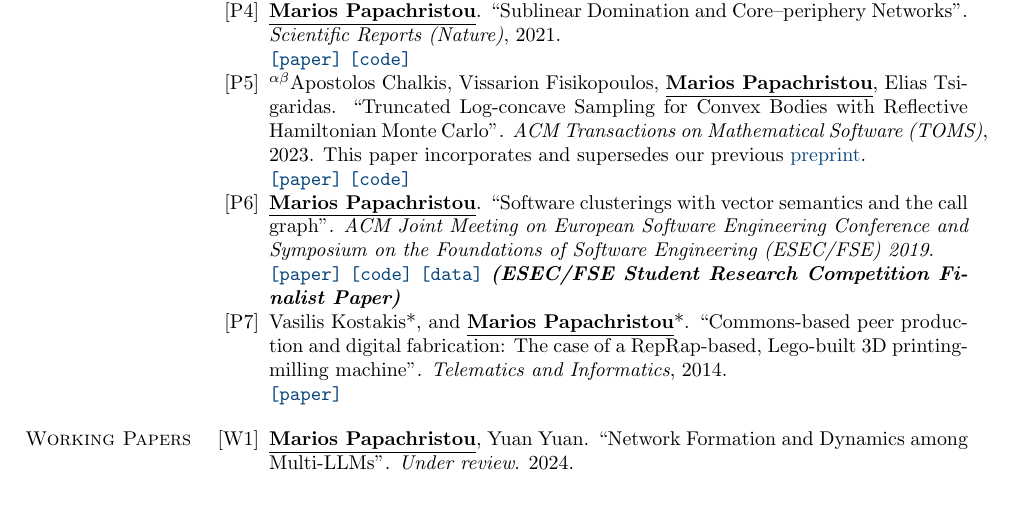
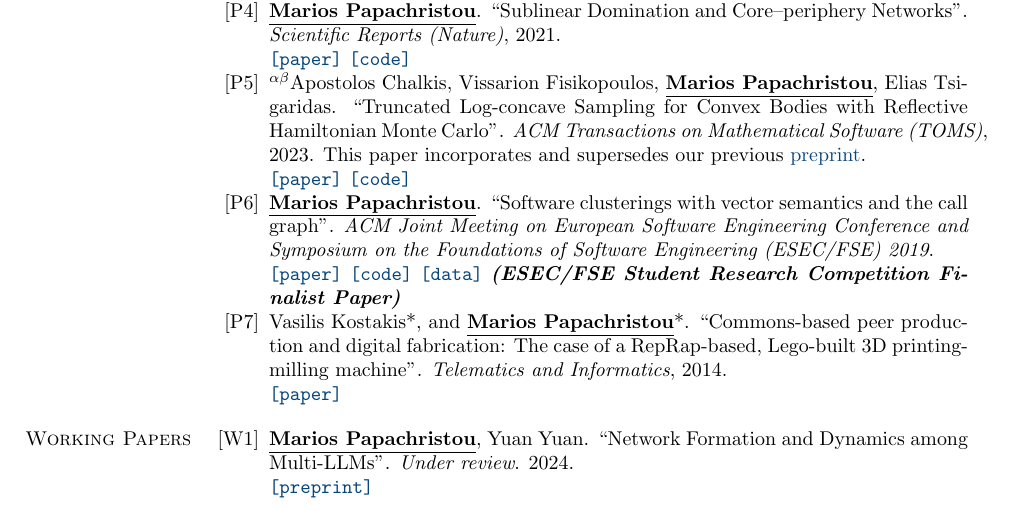
Before and after one commit to papachristoumarios/papachristoumarios.github.io, a LaTeX CV (cv/cv.tex): part of page 1 of 4, cut so that both start at the same text. Compiled offline with pdfLaTeX.

Commit message:
Update CV and bib

```diff
--- a/cv/cv.tex
+++ b/cv/cv.tex
@@ -105,7 +105,8 @@ Diploma in Electrical and Computer Engineering (\emph{top 2\%}). Major: \emph{Co
 
 
 \begin{enumerate}[nosep, label={[W\arabic*]}]
-   \item \authorme, Yuan Yuan. ``Network Formation and Dynamics among Multi-LLMs''. \emph{Under review}. 2024.
+   \item \authorme, Yuan Yuan. ``Network Formation and Dynamics among Multi-LLMs''. \emph{Under review}. 2024. \\
+   		\preprint{http://arxiv.org/abs/2402.10659}
 
    \item \authorme, Sid Banerjee, Jon Kleinberg. ``Optimal Resource Allocation for Remediating Networked Contagions''. \emph{R\&R in Management Science.} 2023.
 
```
Also changed, not shown: cv/pubs.bib (+2 -1 lines), cv/cv.pdf.
